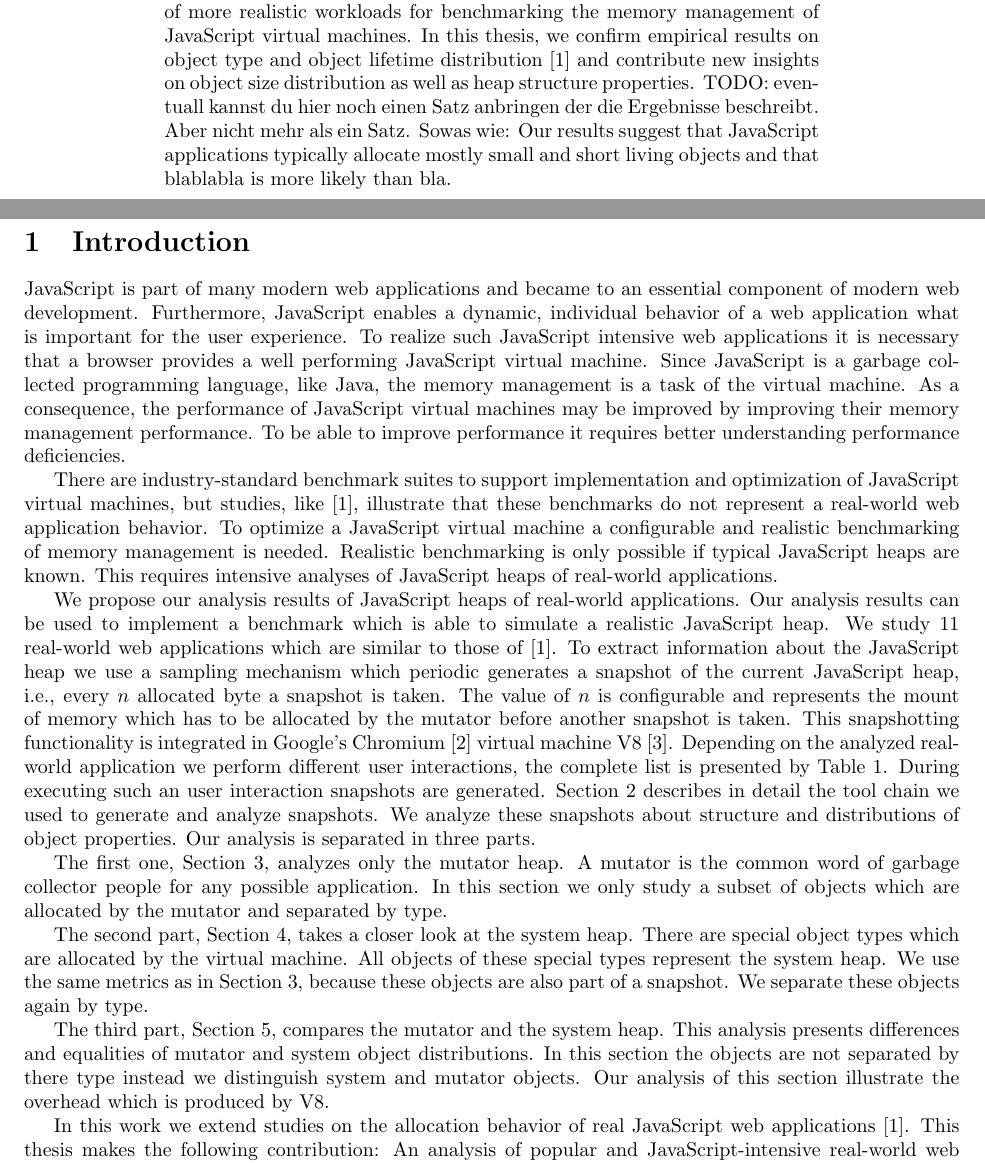
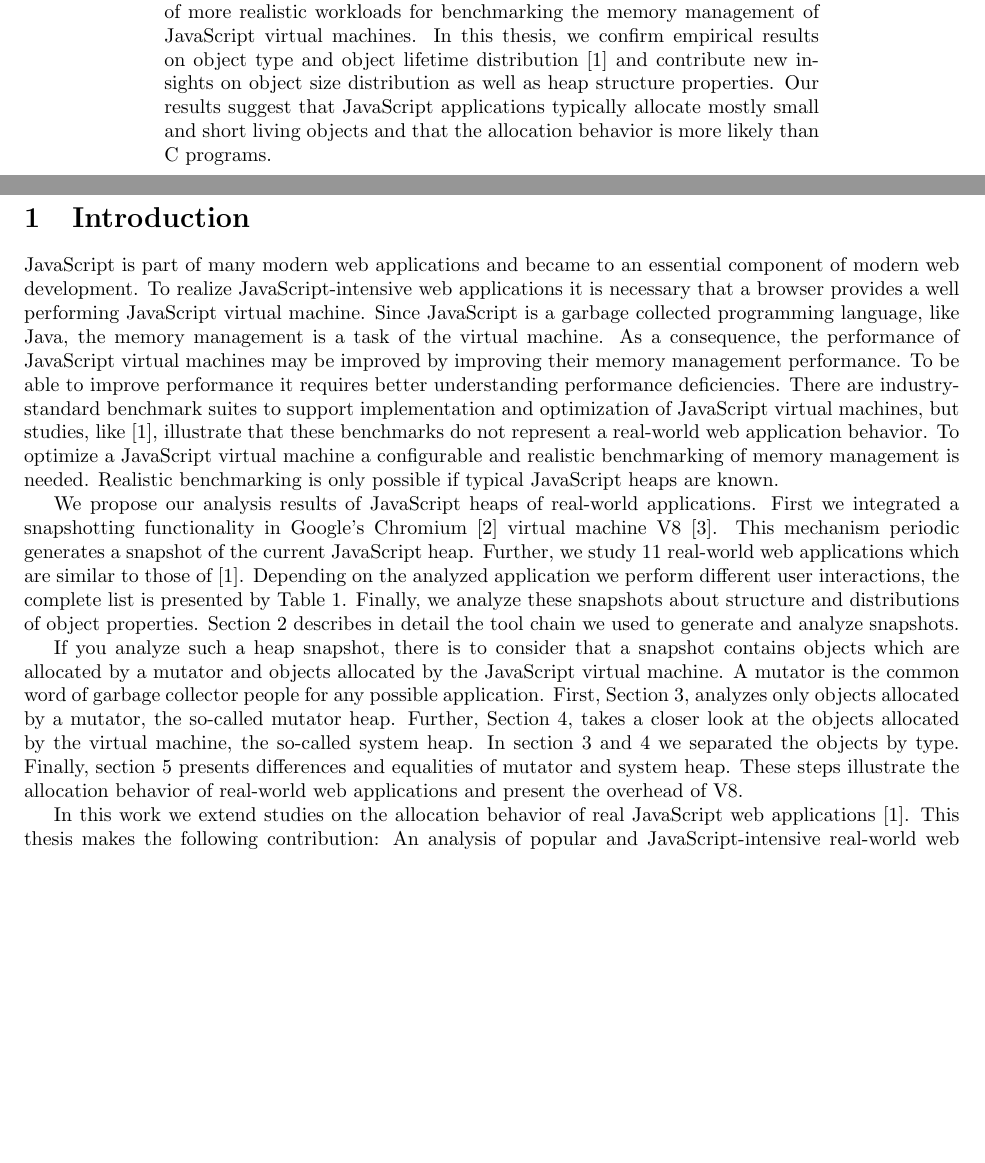
Before and after one commit to mpreis/Bachelor_Thesis, a LaTeX thesis (thesis/thesis.tex, which reads thesis/chapters/introduction.tex, thesis/extras/abstract.tex): two parts of pages 3 and 4 of 19, joined at a grey line, cut so that both start at the same text, the shorter picture padded with empty space. Compiled offline with pdfLaTeX.

Commit message:
shorter introduction

```diff
--- a/thesis/chapters/introduction.tex
+++ b/thesis/chapters/introduction.tex
@@ -7,57 +7,68 @@
 \section{Introduction}
 
 \JS is part of many modern web applications and became to an essential
-component of modern web development. Furthermore, \JS enables a dynamic,
-individual behavior of a web application what is important for the user
-experience. To realize such \JS intensive web applications it is necessary that
-a browser provides a well performing \JS virtual machine. Since \JS is a
-garbage collected programming language, like Java, the memory management is a
-task of the virtual machine. As a consequence, the performance of \JS virtual
-machines may be improved by improving their memory management performance. To
-be able to improve performance it requires better understanding performance
-deficiencies.
+component of modern web development. To realize \JS-intensive web applications
+it is necessary that a browser provides a well performing \JS virtual machine.
+Since \JS is a garbage collected programming language, like Java, the memory
+management is a task of the virtual machine. As a consequence, the performance
+of \JS virtual machines may be improved by improving their memory management
+performance. To be able to improve performance it requires better understanding
+performance deficiencies. There are industry-standard benchmark suites to
+support implementation and optimization of \JS virtual machines, but studies,
+like \cite{JSMeter2009}, illustrate that these benchmarks do not represent a
+real-world web application behavior. To optimize a \JS virtual machine a
+configurable and realistic benchmarking of memory management is needed.
+Realistic benchmarking is only possible if typical \JS heaps are known.
 
-There are industry-standard benchmark suites to support implementation and
-optimization of \JS virtual machines, but studies, like \cite{JSMeter2009},
-illustrate that these benchmarks do not represent a real-world web application
-behavior. To optimize a \JS virtual machine a configurable and realistic
-benchmarking of memory management is needed. Realistic benchmarking is only
-possible if typical \JS heaps are known. This requires intensive analyses of
-\JS heaps of real-world applications.
+We propose our analysis results of \JS heaps of real-world applications. First
+we integrated a snapshotting functionality in Google's Chromium \cite{Chromium}
+virtual machine V8 \cite{V8}. This mechanism periodic generates a snapshot of
+the current \JS heap. Further, we study 11 real-world web applications which
+are similar to those of \cite{JSMeter2009}. Depending on the analyzed
+application we perform different user interactions, the complete list is
+presented by Table \ref{tab:real_world_apps}. Finally, we analyze these
+snapshots about structure and distributions of object properties. Section
+\ref{sec:analysis_tools} describes in detail the tool chain we used to generate
+and analyze snapshots.
 
-We propose our analysis results of \JS heaps of real-world applications. Our
-analysis results can be used to implement a benchmark which is able
-to simulate a realistic \JS heap. We study 11 real-world web applications
-which are similar to those of \cite{JSMeter2009}. To extract information about
-the \JS heap we use a sampling mechanism which periodic generates a snapshot
-of the current \JS heap, i.e., every $ n $ allocated byte a snapshot is taken. The value
-of $ n $ is configurable and represents the mount of memory which has to be
-allocated by the mutator before another snapshot is taken. This snapshotting
-functionality is integrated in Google's Chromium \cite{Chromium} virtual
-machine V8 \cite{V8}. Depending on the analyzed real-world application we
-perform different user interactions, the complete list is presented by Table
-\ref{tab:real_world_apps}. During executing such an user interaction snapshots
-are generated. Section \ref{sec:analysis_tools} describes in detail the tool
-chain we used to generate and analyze snapshots. We analyze these snapshots
-about structure and distributions of object properties. Our analysis is
-separated in three parts.
-
-The first one, Section \ref{sec:analysis_mutator}, analyzes only the mutator
-heap. A mutator is the common word of garbage collector people for any possible
-application. In this section we only study a subset of objects which are
-allocated by the mutator and separated by type.
-
-The second part, Section \ref{sec:analysis_system}, takes a closer look at the
-system heap. There are special object types which are allocated by the virtual
-machine. All objects of these special types represent the system heap. We use the same metrics as in Section \ref{sec:analysis_mutator}, because these objects are also part of a snapshot. We separate these objects again by type.
-
-The third part, Section \ref{sec:analysis_sys_vs_mut}, compares the mutator and
-the system heap. This analysis presents differences and equalities of mutator
-and system object distributions. In this section the objects are not separated
-by there type instead we distinguish system and mutator objects. Our analysis
-of this section illustrate the overhead which is produced by V8.
+If you analyze such a heap snapshot, there is to consider that a snapshot
+contains objects which are allocated by a mutator and objects allocated by the
+\JS virtual machine. A mutator is the common word of garbage collector people
+for any possible application. First, Section \ref{sec:analysis_mutator},
+analyzes only objects allocated by a mutator, the so-called mutator heap.
+Further, Section \ref{sec:analysis_system}, takes a closer look at the objects
+allocated by the virtual machine, the so-called system heap. In section
+\ref{sec:analysis_mutator} and \ref{sec:analysis_system} we separated the
+objects by type. Finally, section \ref{sec:analysis_sys_vs_mut} presents
+differences and equalities of mutator and system heap. These steps illustrate
+the allocation behavior of real-world web applications and present the overhead
+of V8.
 
 In this work we extend studies on the allocation behavior of real \JS web
 applications \cite{JSMeter2009}. This thesis makes the following contribution:
 An analysis of popular and \JS-intensive real-world web applications to obtain
 realistic distributions of object properties and heap structure properties.
+
+
+%This requires intensive analyses of
+%\JS heaps of real-world applications.
+%
+% To extract information about the \JS heap we use a sampling
+% mechanism which periodic generates a snapshot of the current \JS heap, i.e.,
+% every $ n $ allocated byte a snapshot is taken. The value of $ n $ is
+% configurable and represents the amount of memory which has to be allocated by
+% the mutator before another snapshot is taken.
+%
+% During executing such an user interaction snapshots
+% are generated.
+%
+% We use the same metrics as in Section \ref{sec:analysis_mutator}, because these objects are also part of a snapshot. We separate these objects again by type.
+
+% The third part, Section \ref{sec:analysis_sys_vs_mut}, compares the mutator and
+% the system heap. This analysis presents differences and equalities of mutator
+% and system object distributions. In this section the objects are not separated
+% by there type instead we distinguish system and mutator objects. Our analysis
+% of this section illustrate the overhead which is produced by V8.
+%
+% Our analysis results can be used to implement a benchmark which is able to
+% simulate a realistic \JS heap.
--- a/thesis/extras/abstract.tex
+++ b/thesis/extras/abstract.tex
@@ -10,68 +10,22 @@
 \begin{tabular}{c}
 \parbox{0.7\linewidth}{
 
-
     \JS performance is a hot topic for pushing the boundaries of web
-    applications.  Today, browser vendors compare to each other mainly on \JS
+    applications. Today, browser vendors compare to each other mainly on \JS
     benchmark scores rather than other web browsing features. However, recent
     studies~\cite{JSMeter2009} suggest that popular benchmarking suites do not
-    reflect the behavior of real web applications.  We present an extensive
+    reflect the behavior of real web applications. We present an extensive
     analysis of \JS heaps in 11 real-world web applications to aid the
     development of more realistic workloads for benchmarking the memory
     management of \JS virtual machines. In this thesis, we confirm empirical
     results on object type and object lifetime distribution~\cite{JSMeter2009}
     and contribute new insights on object size distribution as well as heap
-    structure properties. TODO: eventuall kannst du hier noch einen Satz anbringen
-    der die Ergebnisse beschreibt. Aber nicht mehr als ein Satz. Sowas wie:
-    Our results suggest that \JS applications typically allocate mostly
-    small and short living objects and that blablabla is more likely than bla.
-
-%Improving the performance of a \JS virtual machines is a hot topic. There are
-%industry-standard benchmark suites to support implementation and optimization
-%of \JS virtual machines, but studies, like \cite{JSMeter2009}, illustrate that
-%these benchmarks do not represent a real-world web application behavior. Since
-%\JS is a garbage collected programming language improving performance of the
-%memory management of a \JS virtual machine may improve performance in general.
-%To be able to improve performance it requires better understanding performance
-%deficiencies. To optimize a \JS virtual machine a configurable and realistic
-%benchmarking of memory management is needed. Realistic benchmarking is only
-%possible if typical \JS heaps are known. This requires intensive analysis of
-%\JS heaps of real-world applications.
-
-%We propose our analysis results of \JS heaps of real-world applications. Our
-%analysis results support developer to implement realistic benchmarking suites
-%which are able to simulate realistic \JS heap behavior. We study 11 popular
-%real-world web applications. Depending on the analyzed application we executed
-%different user interactions. We use a sampling mechanism to generate a snapshot
-%of the current \JS heap at periodic intervals. We analyze these snapshots about
-%structure and distributions of object properties.
-
-%This thesis present an analysis of popular and \JS-intensive real-world web
-%applications to obtain realistic distributions of object properties and heap
-%structure properties.
+    structure properties. Our results suggest that \JS applications typically
+    allocate mostly small and short living objects and that the allocation
+    behavior is more likely than C programs.
 
 }
 \end{tabular}
 \end{table}
 
 \end{abstract}
-
-
-
-
-
-
-
-
-
-
-
-
-
-	%
-	% We present our tool chain to obtain a realistic \JS heap model. We also 	present our analysis results of \JS heaps of real-world web applications. 	These analysis results can be used as base for implementing benchmarks which are able
-	% to simulate a realistic \JS heap behavior. Furthermore, we illustrate the
-	% overhead of Google's virtual machine, V8. We analyze the overhead of the V8
-	% separate and present the distributions of system objects and distinguish by
-	% types. At the end we compare system objects with mutator objects for better
-	% illustration of the overhead.
```
Also changed, not shown: thesis/thesis.tex (+1 -0 lines), thesis/thesis.pdf.
